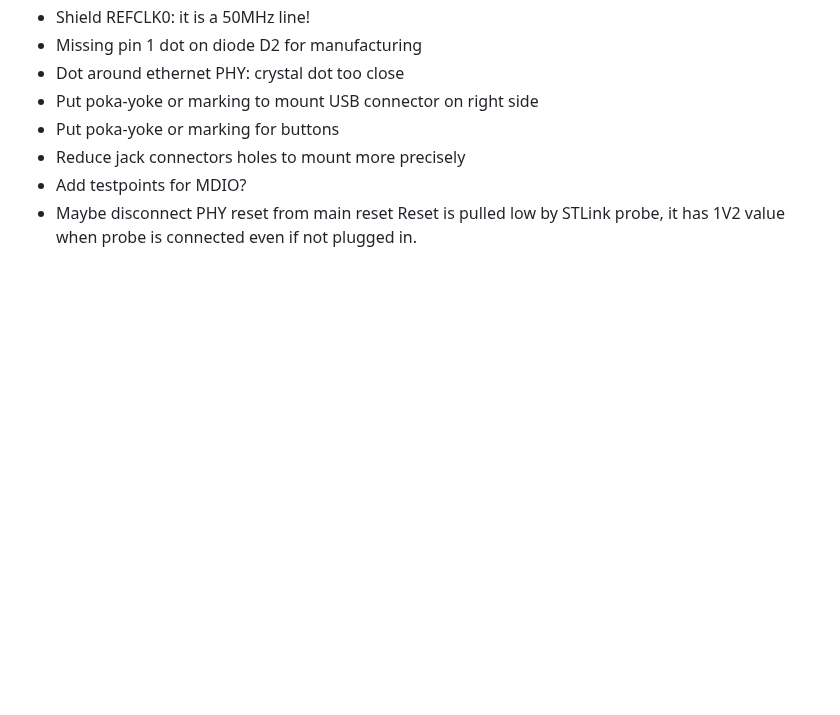
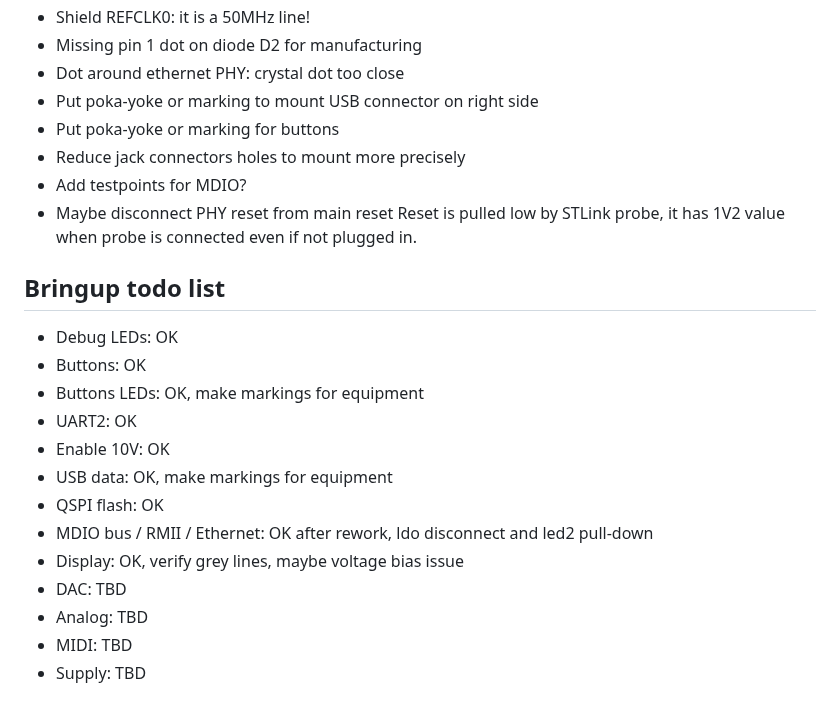
Before and after one commit to everedero/asynth2osc, a Markdown page: README.md, the part around one of its changes. Drawn GitHub-style; blank space fills up the shorter version.

Commit message:
doc: move bringup todo in the readme

```diff
--- a/README.md
+++ b/README.md
@@ -385,3 +386,18 @@ Add 1 μF and 470 pF decoupling capacitors to ground.
 * Add testpoints for MDIO?
 * Maybe disconnect PHY reset from main reset
 Reset is pulled low by STLink probe, it has 1V2 value when probe is connected even if not plugged in.
+
+## Bringup todo list
+* Debug LEDs: OK
+* Buttons: OK
+* Buttons LEDs: OK, make markings for equipment
+* UART2: OK
+* Enable 10V: OK
+* USB data: OK, make markings for equipment
+* QSPI flash: OK
+* MDIO bus / RMII / Ethernet: OK after rework, ldo disconnect and led2 pull-down
+* Display: OK, verify grey lines, maybe voltage bias issue
+* DAC: TBD
+* Analog: TBD
+* MIDI: TBD
+* Supply: TBD
```
Also changed, not shown: other parts of README.md (+2 -1 lines).
